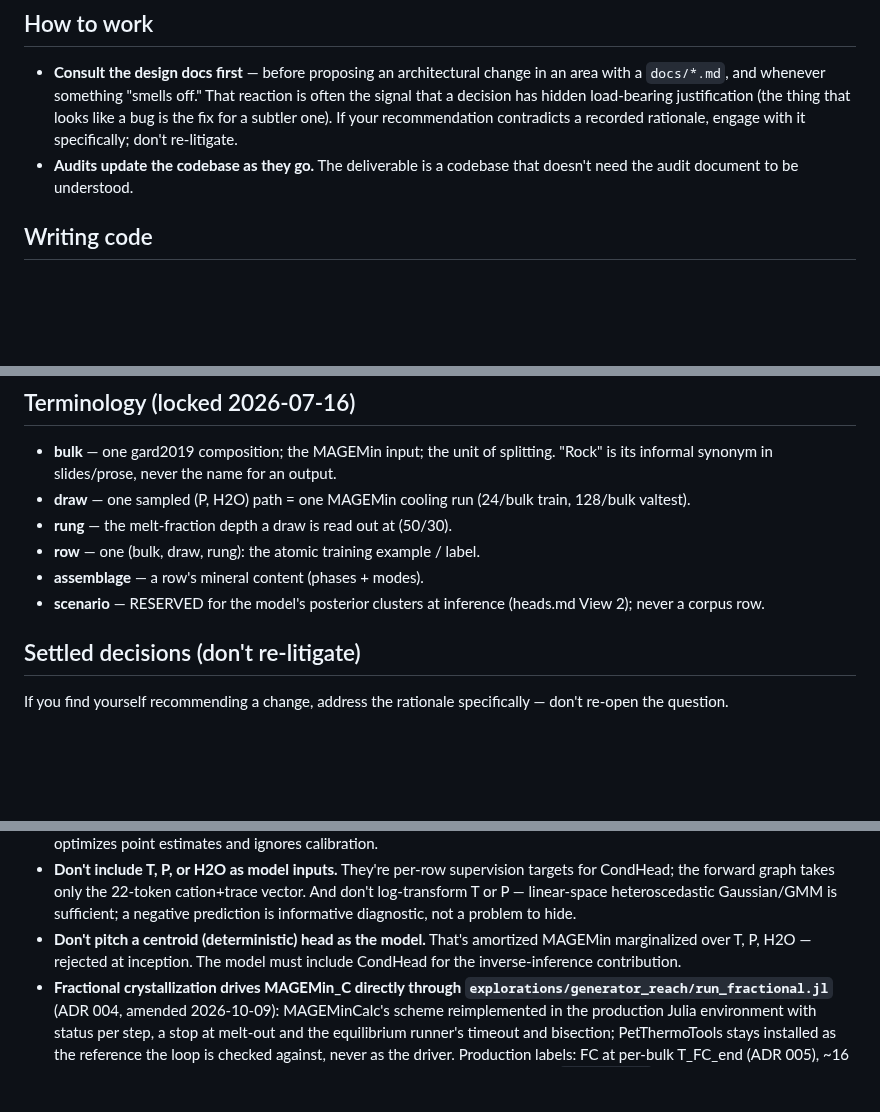
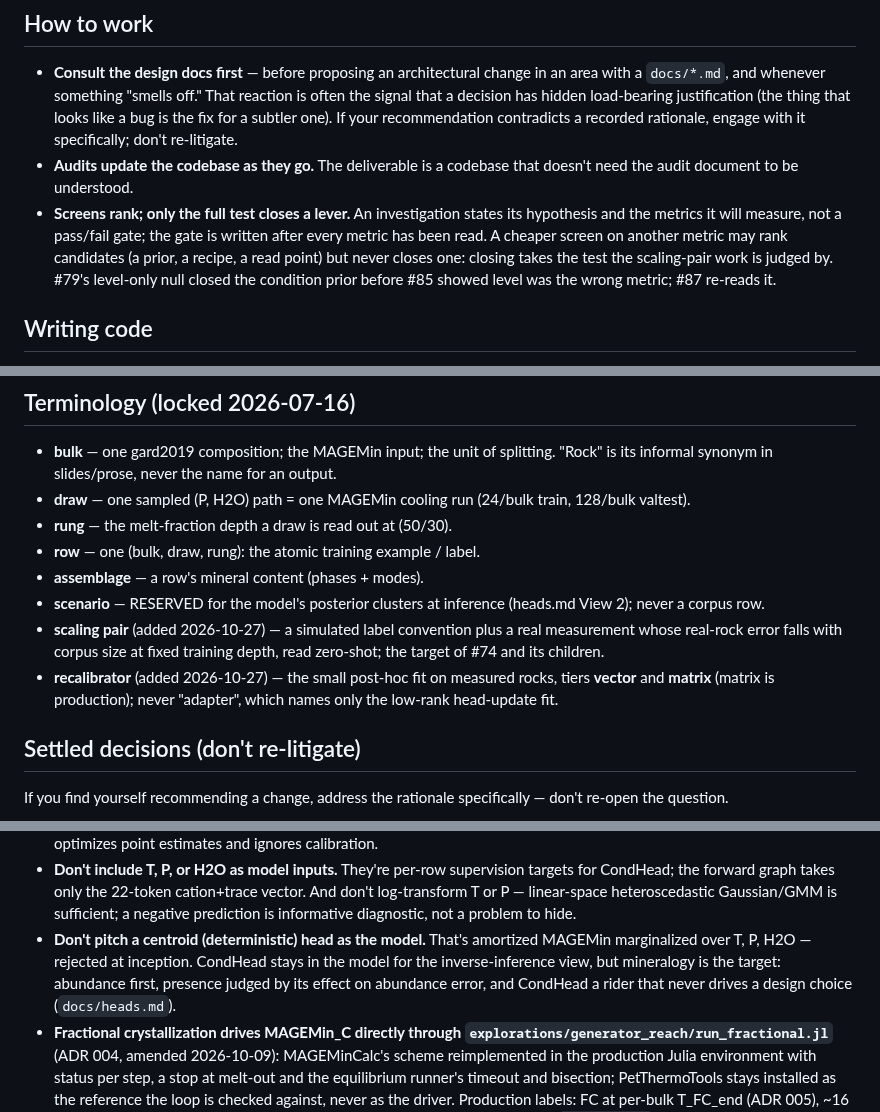
Before and after one commit to matthew-j-liu/phasecast, a Markdown page: CLAUDE.md, 3 parts joined by grey strips. Drawn GitHub-style; blank space fills up the shorter version.

Commit message:
claude: add the rule that screens rank and only the full test closes a lever, restate the CondHead bullet so mineralogy leads as in heads.md, and define scaling pair and recalibrator in the terminology.

```diff
--- a/CLAUDE.md
+++ b/CLAUDE.md
@@ -77,6 +77,13 @@ tracebacks beats any speed win from parallel workers at this suite size.
   don't re-litigate.
 - **Audits update the codebase as they go.**  The deliverable is a codebase that
   doesn't need the audit document to be understood.
+- **Screens rank; only the full test closes a lever.**  An investigation states
+  its hypothesis and the metrics it will measure, not a pass/fail gate; the gate
+  is written after every metric has been read.  A cheaper screen on another
+  metric may rank candidates (a prior, a recipe, a read point) but never closes
+  one: closing takes the test the scaling-pair work is judged by.  #79's
+  level-only null closed the condition prior before #85 showed level was the
+  wrong metric; #87 re-reads it.
 
 ## Writing code
 
@@ -171,6 +178,12 @@ a vendored padding heuristic.  Full story in [docs/encoder.md](docs/encoder.md).
 - **assemblage** — a row's mineral content (phases + modes).
 - **scenario** — RESERVED for the model's posterior clusters at inference
   (heads.md View 2); never a corpus row.
+- **scaling pair** (added 2026-10-27) — a simulated label convention plus a
+  real measurement whose real-rock error falls with corpus size at fixed
+  training depth, read zero-shot; the target of #74 and its children.
+- **recalibrator** (added 2026-10-27) — the small post-hoc fit on measured
+  rocks, tiers **vector** and **matrix** (matrix is production); never
+  "adapter", which names only the low-rank head-update fit.
 
 ## Settled decisions (don't re-litigate)
 
@@ -194,8 +207,10 @@ don't re-open the question.
   Gaussian/GMM is sufficient; a negative prediction is informative diagnostic, not
   a problem to hide.
 - **Don't pitch a centroid (deterministic) head as the model.**  That's amortized
-  MAGEMin marginalized over T, P, H2O — rejected at inception.  The model must
-  include CondHead for the inverse-inference contribution.
+  MAGEMin marginalized over T, P, H2O — rejected at inception.  CondHead stays
+  in the model for the inverse-inference view, but mineralogy is the target:
+  abundance first, presence judged by its effect on abundance error, and
+  CondHead a rider that never drives a design choice (`docs/heads.md`).
 - **Fractional crystallization drives MAGEMin_C directly through
   `explorations/generator_reach/run_fractional.jl`** (ADR 004, amended
   2026-10-09): MAGEMinCalc's scheme reimplemented in the production Julia
```
